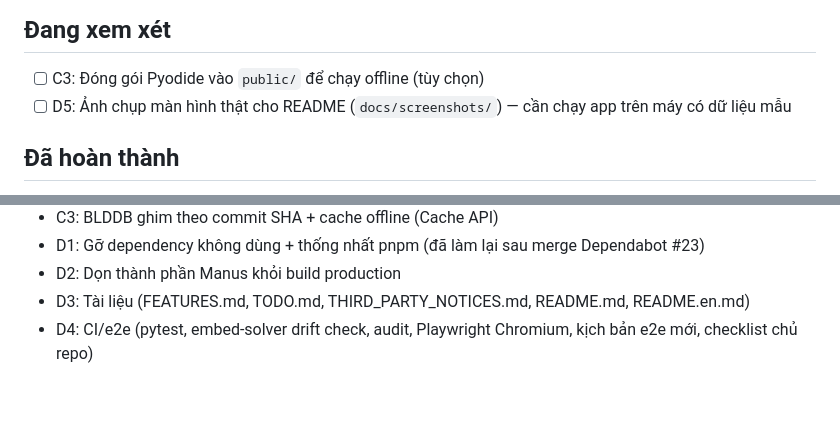
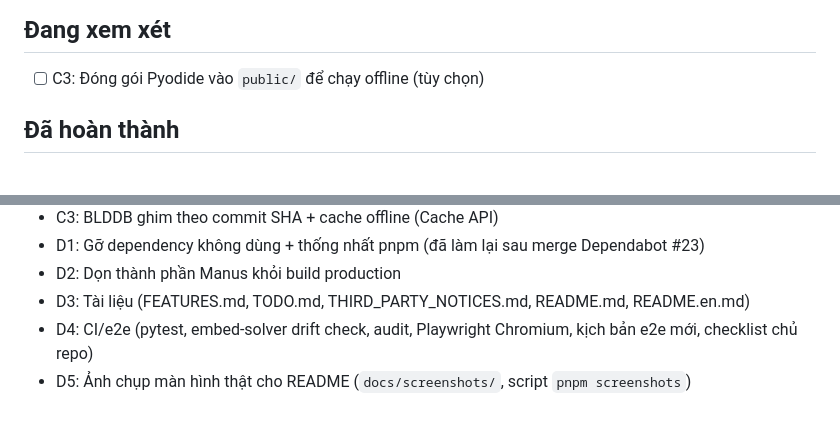
Before and after one commit to Minhtuan622/cfop_solver_web, a Markdown page: TODO.md, 2 parts joined by grey strips. GitHub-like rendering.

```diff
--- a/TODO.md
+++ b/TODO.md
@@ -5,8 +5,6 @@ Danh sách công việc còn mở (các mục đã hoàn thành được lưu v
 ## Đang xem xét
 
 - [ ] C3: Đóng gói Pyodide vào `public/` để chạy offline (tùy chọn)
-- [ ] D5: Ảnh chụp màn hình thật cho README (`docs/screenshots/`) — cần chạy app
-      trên máy có dữ liệu mẫu
 
 ## Đã hoàn thành
 
@@ -20,3 +18,4 @@ Danh sách công việc còn mở (các mục đã hoàn thành được lưu v
 - D2: Dọn thành phần Manus khỏi build production
 - D3: Tài liệu (FEATURES.md, TODO.md, THIRD_PARTY_NOTICES.md, README.md, README.en.md)
 - D4: CI/e2e (pytest, embed-solver drift check, audit, Playwright Chromium, kịch bản e2e mới, checklist chủ repo)
+- D5: Ảnh chụp màn hình thật cho README (`docs/screenshots/`, script `pnpm screenshots`)
```
Also changed, not shown: README.en.md (+9 -7 lines), README.md (+9 -7 lines), docs/screenshots/home.png (added), docs/screenshots/results.png (added), docs/screenshots/settings.png (added), docs/screenshots/study.png (added), docs/screenshots/timer.png (added), 4 other files.
